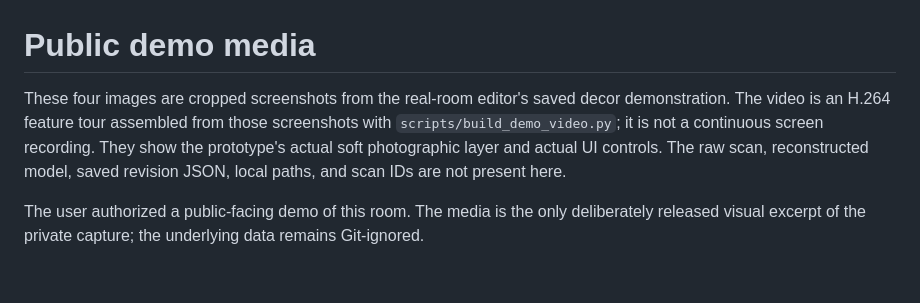
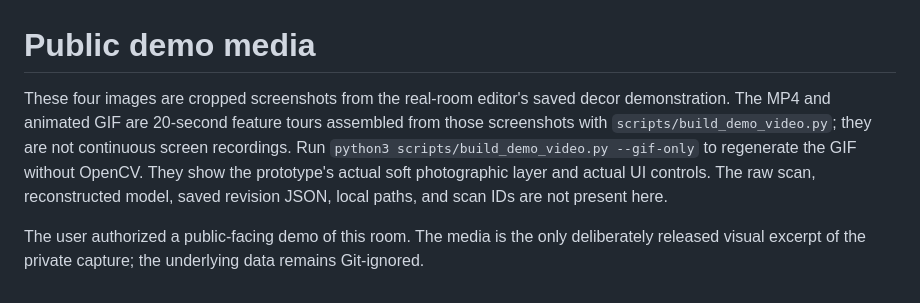
Before and after one commit to Ronik41/lidar-interior-decor, a Markdown page: docs/media/README.md, the part around the change. Rendered like a GitHub page.

Commit message:
Make public feature tour viewable in GitHub

```diff
--- a/docs/media/README.md
+++ b/docs/media/README.md
@@ -1,5 +1,5 @@
 # Public demo media
 
-These four images are cropped screenshots from the real-room editor's saved decor demonstration. The video is an H.264 feature tour assembled from those screenshots with `scripts/build_demo_video.py`; it is not a continuous screen recording. They show the prototype's actual soft photographic layer and actual UI controls. The raw scan, reconstructed model, saved revision JSON, local paths, and scan IDs are not present here.
+These four images are cropped screenshots from the real-room editor's saved decor demonstration. The MP4 and animated GIF are 20-second feature tours assembled from those screenshots with `scripts/build_demo_video.py`; they are not continuous screen recordings. Run `python3 scripts/build_demo_video.py --gif-only` to regenerate the GIF without OpenCV. They show the prototype's actual soft photographic layer and actual UI controls. The raw scan, reconstructed model, saved revision JSON, local paths, and scan IDs are not present here.
 
 The user authorized a public-facing demo of this room. The media is the only deliberately released visual excerpt of the private capture; the underlying data remains Git-ignored.
```
Also changed, not shown: README.md (+1 -1 lines), docs/DEMO.md (+3 -1 lines), docs/media/room-decor-tour.gif (added), 1 other file.
